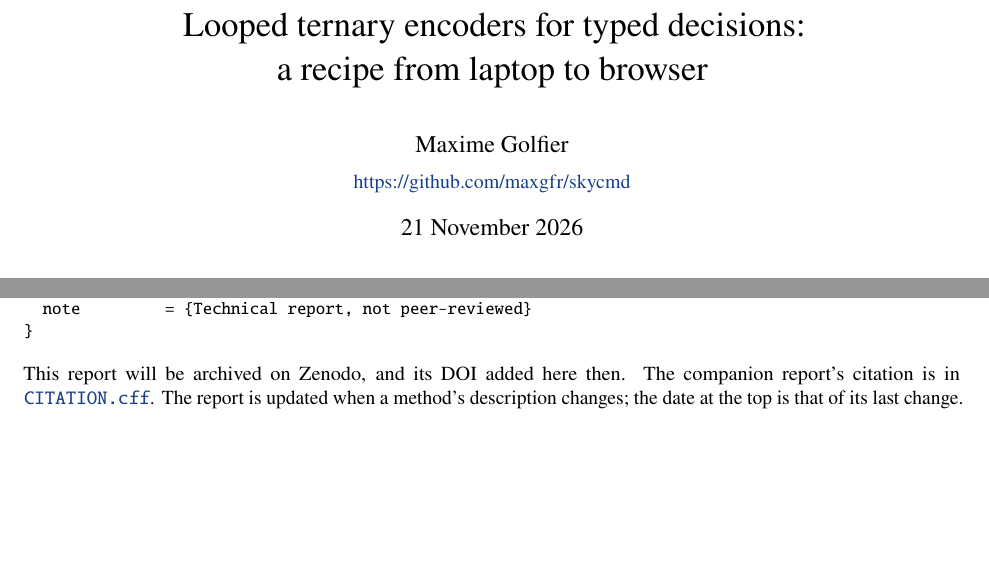
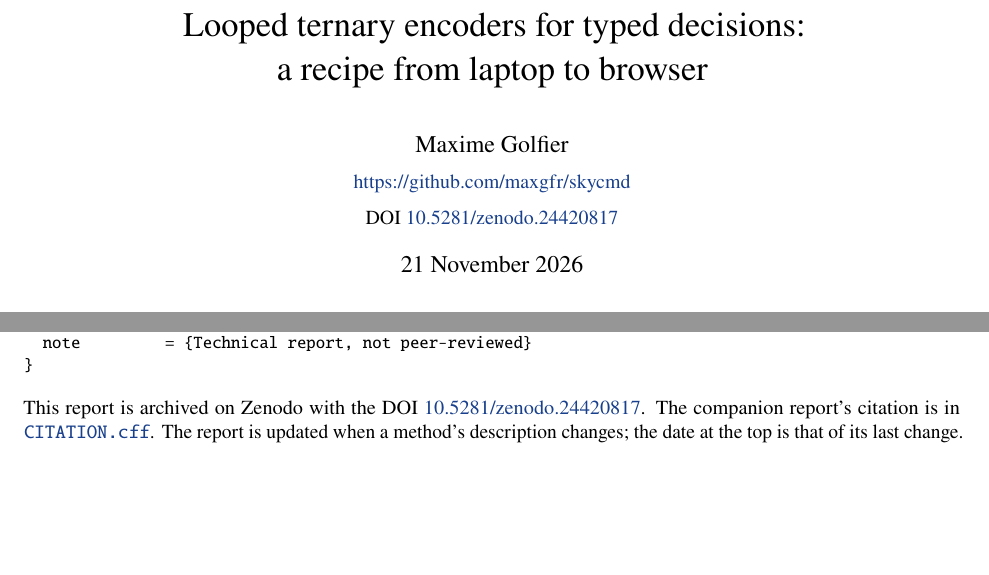
Before and after one commit to maxgfr/skycmd, a LaTeX paper (paper/methods/skycmd-methods.tex): two parts of pages 1 and 22 of 22, joined at a grey line, cut so that both start at the same text. Compiled offline with pdfLaTeX.

Commit message:
Methods paper: its reserved Zenodo DOI, 10.5281/zenodo.24420817, in its title block, its citation and the technical report's reference

```diff
--- a/paper/methods/skycmd-methods.tex
+++ b/paper/methods/skycmd-methods.tex
@@ -40,7 +40,8 @@
 \title{Looped ternary encoders for typed decisions:\\
 a recipe from laptop to browser}
 \author{Maxime Golfier\\[2pt]
-\normalsize\url{https://github.com/maxgfr/skycmd}}
+\normalsize\url{https://github.com/maxgfr/skycmd}\\[2pt]
+\normalsize DOI \href{https://doi.org/10.5281/zenodo.24420817}{10.5281/zenodo.24420817}}
 \date{21 November 2026}
 
 \begin{document}
@@ -582,6 +584,6 @@ The run folders do not record the commit of the binary that trained a file, so e
 }
 \end{Verbatim}
 
-\noindent This report will be archived on Zenodo, and its DOI added here then. The companion report's citation is in \href{https://github.com/maxgfr/skycmd/blob/main/CITATION.cff}{\texttt{CITATION.cff}}. The report is updated when a method's description changes; the date at the top is that of its last change.
+\noindent This report is archived on Zenodo with the DOI \href{https://doi.org/10.5281/zenodo.24420817}{10.5281/zenodo.24420817}. The companion report's citation is in \href{https://github.com/maxgfr/skycmd/blob/main/CITATION.cff}{\texttt{CITATION.cff}}. The report is updated when a method's description changes; the date at the top is that of its last change.
 
 \end{document}
```
Also changed, not shown: paper/references.bib (+1 -0 lines), site/paper/index.md (+1 -1 lines), site/paper/methods/index.md (+3 -2 lines), paper/methods/skycmd-methods.tex (1 more changed lines).
